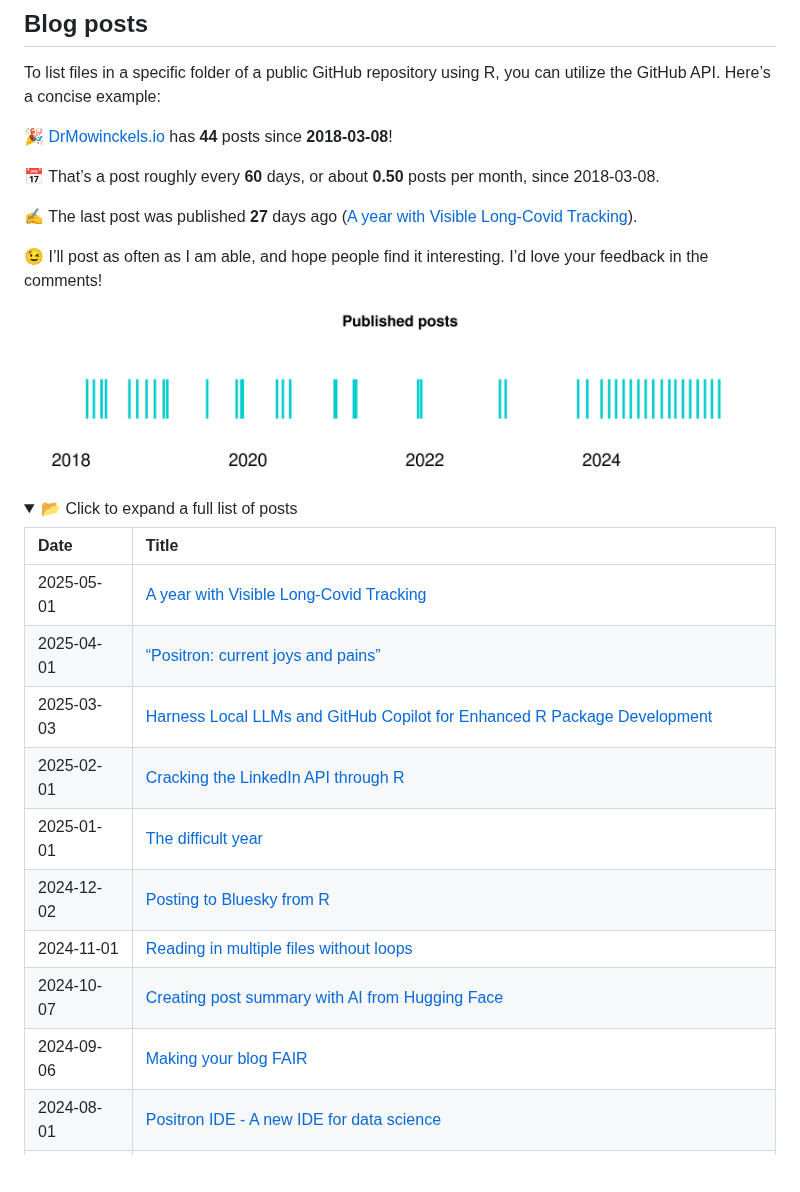
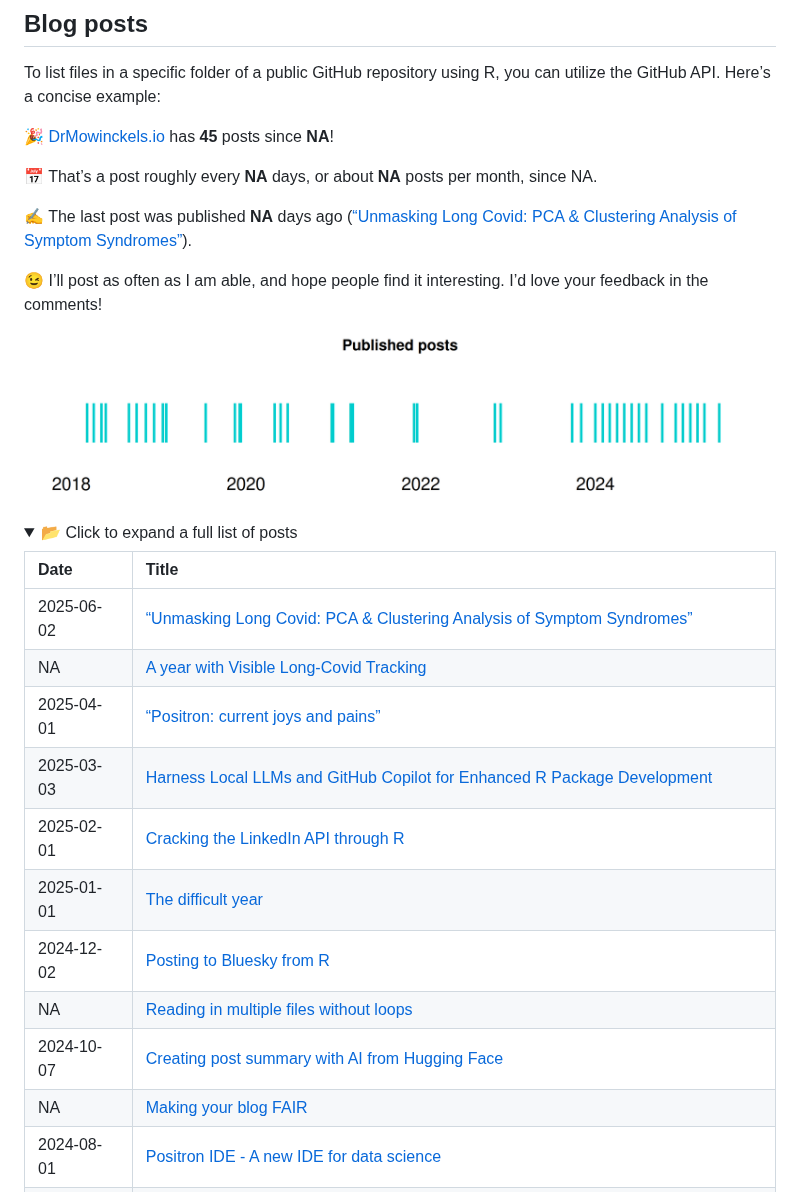
Before and after one commit to drmowinckels/DrMowinckels, a Markdown page: README.md, the part around one of its changes. Drawn GitHub-style; pictures changed too: README-files/plot-1.png; folded sections open; blank space fills up the shorter version.

Commit message:
Re-build README.Rmd

```diff
--- a/README.md
+++ b/README.md
@@ -66,14 +66,15 @@ Actions](https://img.shields.io/badge/GitHub_Actions-2088FF?logo=github-actions&
 To list files in a specific folder of a public GitHub repository using
 R, you can utilize the GitHub API. Here’s a concise example:
 
-🎉 [DrMowinckels.io](https://drmowinckels.io/) has **44** posts since
-**2018-03-08**!
+🎉 [DrMowinckels.io](https://drmowinckels.io/) has **45** posts since
+**NA**!
 
-📅 That’s a post roughly every **60** days, or about **0.50** posts per
-month, since 2018-03-08.
+📅 That’s a post roughly every **NA** days, or about **NA** posts per
+month, since NA.
 
-✍️ The last post was published **27** days ago ([A year with Visible
-Long-Covid Tracking](https://drmowinckels.io/blog/visible)).
+✍️ The last post was published **NA** days ago ([“Unmasking Long Covid:
+PCA & Clustering Analysis of Symptom
+Syndromes”](https://drmowinckels.io/blog/visible-pca)).
 
 😉 I’ll post as often as I am able, and hope people find it interesting.
 I’d love your feedback in the comments!
@@ -87,15 +88,16 @@ I’d love your feedback in the comments!
 
 | Date       | Title                                                                                                                                                                                    |
 |:-----------|:-----------------------------------------------------------------------------------------------------------------------------------------------------------------------------------------|
-| 2025-05-01 | [A year with Visible Long-Covid Tracking](https://drmowinckels.io/blog/visible)                                                                                                          |
+| 2025-06-02 | [“Unmasking Long Covid: PCA & Clustering Analysis of Symptom Syndromes”](https://drmowinckels.io/blog/visible-pca)                                                                       |
+| NA         | [A year with Visible Long-Covid Tracking](https://drmowinckels.io/blog/visible)                                                                                                          |
 | 2025-04-01 | [“Positron: current joys and pains”](https://drmowinckels.io/blog/positron-debugging)                                                                                                    |
 | 2025-03-03 | [Harness Local LLMs and GitHub Copilot for Enhanced R Package Development](https://drmowinckels.io/blog/ollama)                                                                          |
 | 2025-02-01 | [Cracking the LinkedIn API through R](https://drmowinckels.io/blog/linkedin-api)                                                                                                         |
 | 2025-01-01 | [The difficult year](https://drmowinckels.io/blog/the-difficult-year)                                                                                                                    |
 | 2024-12-02 | [Posting to Bluesky from R](https://drmowinckels.io/blog/bluesky)                                                                                                                        |
-| 2024-11-01 | [Reading in multiple files without loops](https://drmowinckels.io/blog/lapply-files)                                                                                                     |
+| NA         | [Reading in multiple files without loops](https://drmowinckels.io/blog/lapply-files)                                                                                                     |
 | 2024-10-07 | [Creating post summary with AI from Hugging Face](https://drmowinckels.io/blog/ai-blog-summary)                                                                                          |
-| 2024-09-06 | [Making your blog FAIR](https://drmowinckels.io/blog/fair-blog)                                                                                                                          |
+| NA         | [Making your blog FAIR](https://drmowinckels.io/blog/fair-blog)                                                                                                                          |
 | 2024-08-01 | [Positron IDE - A new IDE for data science](https://drmowinckels.io/blog/positron)                                                                                                       |
 | 2024-07-01 | [Improving your GitHub Profile](https://drmowinckels.io/blog/github-profile)                                                                                                             |
 | 2024-06-01 | [Customise your R startup message](https://drmowinckels.io/blog/rproject)                                                                                                                |
```
Also changed, not shown: other parts of README.md (+1 -1 lines).
